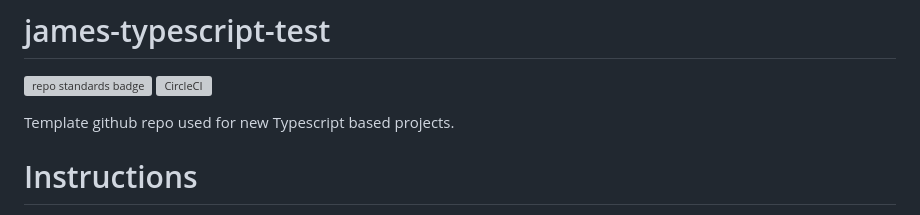
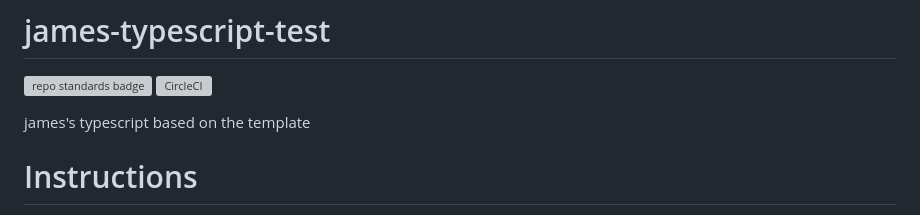
Before and after one commit to ministryofjustice/james-typescript-test, a Markdown page: README.md, the part around the change. Rendered like a GitHub page; grey boxes are pictures that could not be loaded.

Commit message:
bump for build

```diff
--- a/README.md
+++ b/README.md
@@ -2,7 +2,7 @@
 [![repo standards badge](https://img.shields.io/badge/endpoint.svg?&style=flat&logo=github&url=https%3A%2F%2Foperations-engineering-reports.cloud-platform.service.justice.gov.uk%2Fapi%2Fv1%2Fcompliant_public_repositories%2Fjames-typescript-test)](https://operations-engineering-reports.cloud-platform.service.justice.gov.uk/public-github-repositories.html#james-typescript-test "Link to report")
 [![CircleCI](https://circleci.com/gh/ministryofjustice/james-typescript-test/tree/main.svg?style=svg)](https://circleci.com/gh/ministryofjustice/james-typescript-test)
 
-Template github repo used for new Typescript based projects.
+james's typescript based on the template
 
 # Instructions
 
```
